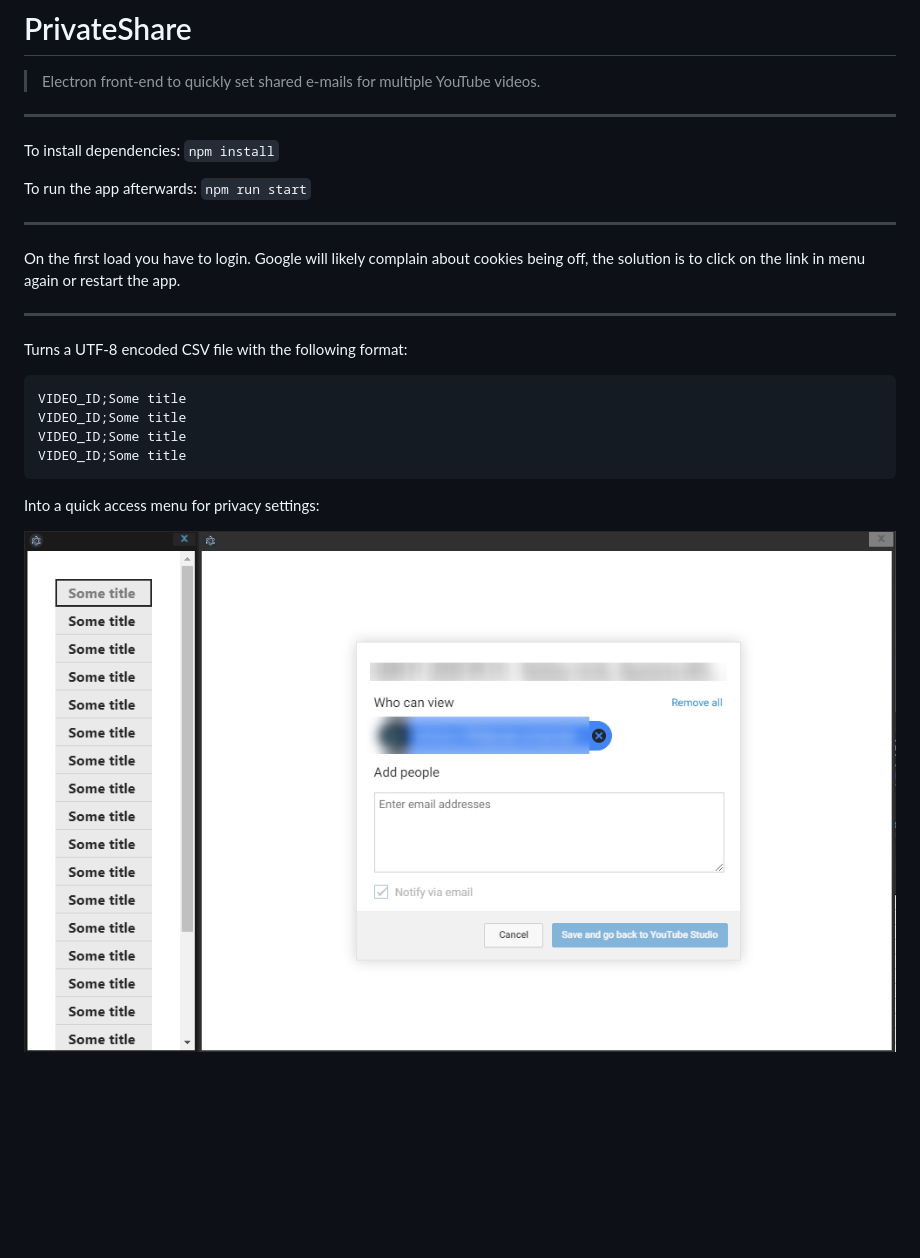
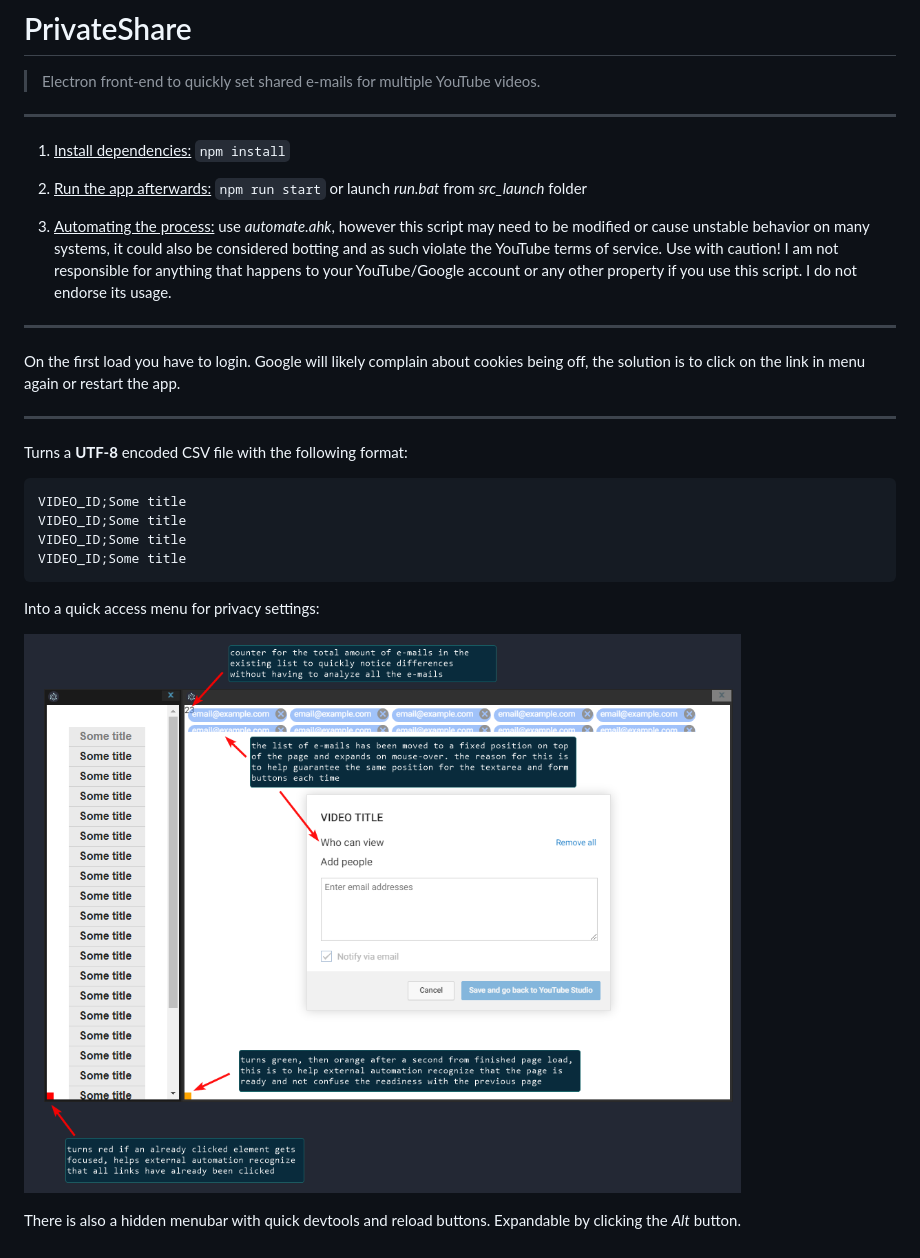
Before and after one commit to iairu/PrivateShare, a Markdown page: README.md, the part around the change. Drawn GitHub-style; pictures changed too: readme_images/gui2.png (added); blank space fills up the shorter version.

Commit message:
Updated Readme with latest additions and changes

````diff
--- a/README.md
+++ b/README.md
@@ -4,9 +4,11 @@
 
 ---
 
-To install dependencies: `npm install`
+1. <u>Install dependencies:</u> `npm install`
 
-To run the app afterwards: `npm run start`
+2. <u>Run the app afterwards:</u> `npm run start` or launch *run.bat* from *src_launch* folder
+
+3. <u>Automating the process:</u> use *automate.ahk*, however this script may need to be modified or cause unstable behavior on many systems, it could also be considered botting and as such violate the YouTube terms of service. Use with caution! I am not responsible for anything that happens to your YouTube/Google account or any other property if you use this script. I do not endorse its usage.
 
 ---
 
@@ -14,7 +16,7 @@ On the first load you have to login. Google will likely complain about cookies b
 
 ---
 
-Turns a UTF-8 encoded CSV file with the following format:
+Turns a **UTF-8** encoded CSV file with the following format:
 
 ```
 VIDEO_ID;Some title
@@ -25,4 +27,6 @@ VIDEO_ID;Some title
 
 Into a quick access menu for privacy settings:
 
-![GUI](/readme_images/gui.png)
+![GUI](/readme_images/gui2.png)
+
+There is also a hidden menubar with quick devtools and reload buttons. Expandable by clicking the *Alt* button.
````
